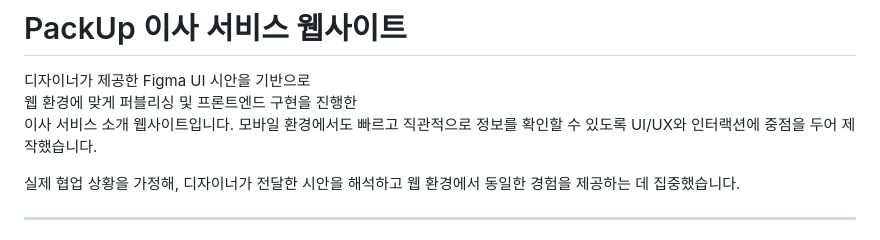
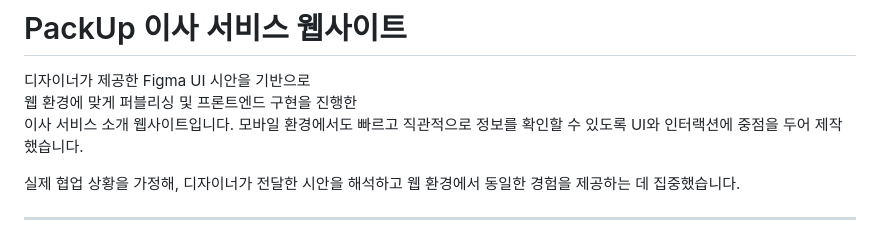
Before and after one commit to minkw10231233/pack-up, a Markdown page: README.md, the part around the change. Rendered like a GitHub page.

```diff
--- a/README.md
+++ b/README.md
@@ -3,7 +3,7 @@
 디자이너가 제공한 Figma UI 시안을 기반으로
 웹 환경에 맞게 퍼블리싱 및 프론트엔드 구현을 진행한
 이사 서비스 소개 웹사이트입니다.
-모바일 환경에서도 빠르고 직관적으로 정보를 확인할 수 있도록 UI/UX와 인터랙션에 중점을 두어 제작했습니다.
+모바일 환경에서도 빠르고 직관적으로 정보를 확인할 수 있도록 UI와 인터랙션에 중점을 두어 제작했습니다.
 
 실제 협업 상황을 가정해,
 디자이너가 전달한 시안을 해석하고
```
